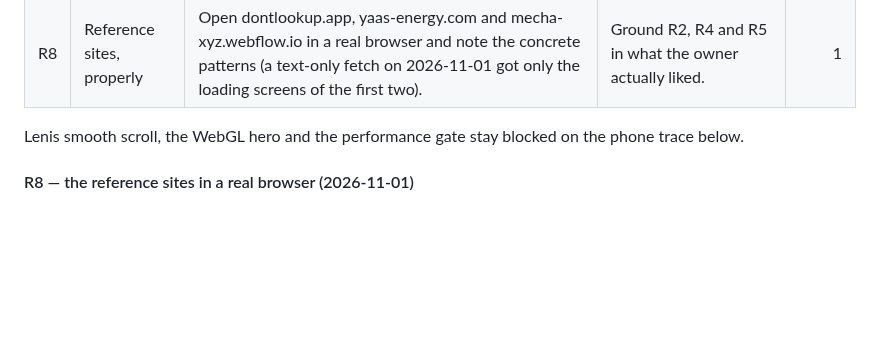
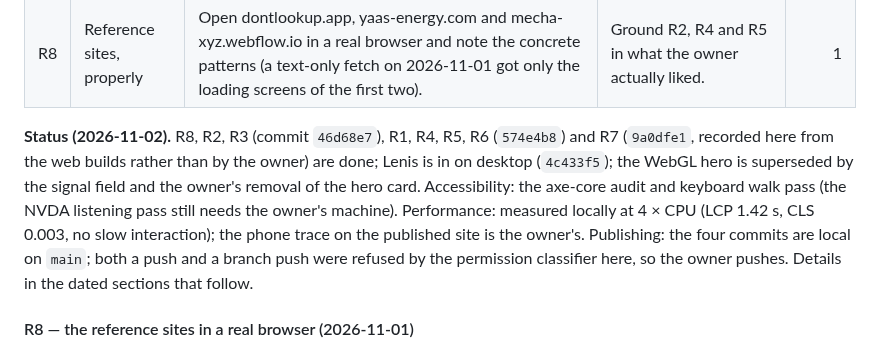
Before and after one commit to phanto17/phanto17.github.io, a Markdown page: docs/portfolio-refresh.md, the part around the change. GitHub-like rendering; blank space fills up the shorter version.

Commit message:
Record the redesign plan's status: what landed, what stays with the owner
Co-Authored-By: Claude Fable 5.1 <noreply@anthropic.com>

```diff
--- a/docs/portfolio-refresh.md
+++ b/docs/portfolio-refresh.md
@@ -428,7 +428,14 @@ the site. The owner decides.
 | R7 | Gameplay clips (owner) | Three 4–6 s WebM loops at the impact moments (a shove into a pit, a Horde Hours weapon proc, a Cinderhold dodge), 720p, no audio. | Hover previews on the project grid; also usable on itch. | 2 |
 | R8 | Reference sites, properly | Open dontlookup.app, yaas-energy.com and mecha-xyz.webflow.io in a real browser and note the concrete patterns (a text-only fetch on 2026-11-01 got only the loading screens of the first two). | Ground R2, R4 and R5 in what the owner actually liked. | 1 |
 
-Lenis smooth scroll, the WebGL hero and the performance gate stay blocked on the phone trace below.
+**Status (2026-11-02).** R8, R2, R3 (commit `46d68e7`), R1, R4, R5, R6 (`574e4b8`) and R7 (`9a0dfe1`,
+recorded here from the web builds rather than by the owner) are done; Lenis is in on desktop
+(`4c433f5`); the WebGL hero is superseded by the signal field and the owner's removal of the hero card.
+Accessibility: the axe-core audit and keyboard walk pass (the NVDA listening pass still needs the
+owner's machine). Performance: measured locally at 4 × CPU (LCP 1.42 s, CLS 0.003, no slow
+interaction); the phone trace on the published site is the owner's. Publishing: the four commits are
+local on `main`; both a push and a branch push were refused by the permission classifier here, so the
+owner pushes. Details in the dated sections that follow.
 
 #### R8 — the reference sites in a real browser (2026-11-01)
 
```
